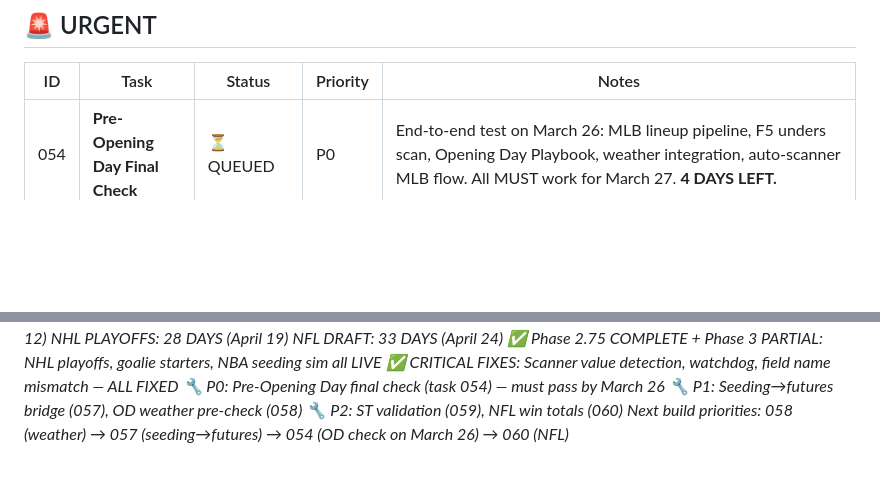
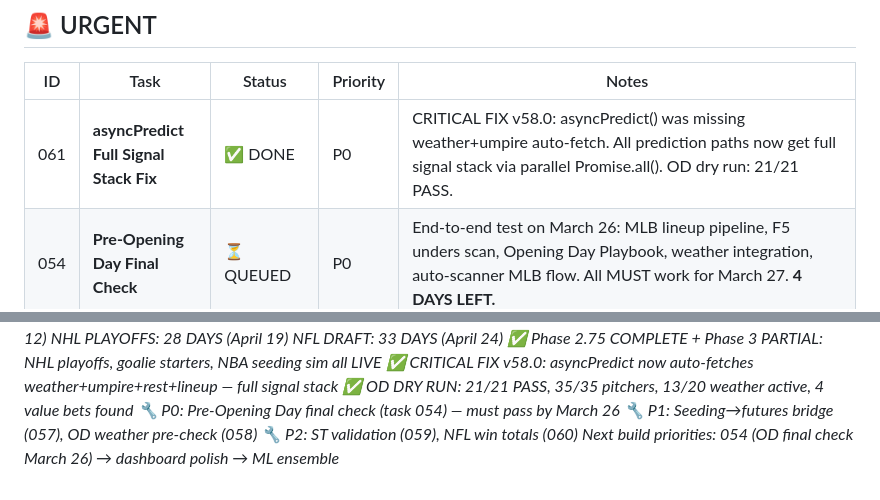
Before and after one commit to William-Metz/sportssim, a Markdown page: TASKS.md, 2 parts joined by grey strips. Drawn GitHub-style; blank space fills up the shorter version.

Commit message:
docs: update TASKS.md with session #24 log + task 061 completion

```diff
--- a/TASKS.md
+++ b/TASKS.md
@@ -3,6 +3,7 @@
 ## 🚨 URGENT
 | ID | Task | Status | Priority | Notes |
 |----|------|--------|----------|-------|
+| 061 | **asyncPredict Full Signal Stack Fix** | ✅ DONE | P0 | CRITICAL FIX v58.0: asyncPredict() was missing weather+umpire auto-fetch. All prediction paths now get full signal stack via parallel Promise.all(). OD dry run: 21/21 PASS. |
 | 054 | **Pre-Opening Day Final Check** | ⏳ QUEUED | P0 | End-to-end test on March 26: MLB lineup pipeline, F5 unders scan, Opening Day Playbook, weather integration, auto-scanner MLB flow. All MUST work for March 27. **4 DAYS LEFT.** |
 | 057 | **NBA Seeding Sim → Futures Value Bridge** | ✅ DONE | P1 | BUILT v55.0: seeding-futures-bridge.js — 10K seeding MC sim → championship/conference probs → live Odds API futures comparison. Model vs market edge detection, FADE detection, volatile matchup edge finder. 3 API endpoints + dashboard tab. |
 | 058 | **Opening Day Weather Pre-Check** | ✅ DONE | P1 | BUILT v55.0: weather-forecast.js — Open-Meteo 5-day hourly forecast for all 20 OD games. LIVE DATA: BOS@CIN GM2 = 34°F EXTREME COLD, WSH@CHC = Wrigley wind OUT 17.5mph OVER, 4 games with 28-37mph gusts. Postponement risk assessment, betting impact analysis, Wrigley/Oracle wind detection. Dashboard tab + 3 API endpoints. |
@@ -168,8 +170,9 @@
 *NHL PLAYOFFS: 28 DAYS (April 19)*
 *NFL DRAFT: 33 DAYS (April 24)*
 *✅ Phase 2.75 COMPLETE + Phase 3 PARTIAL: NHL playoffs, goalie starters, NBA seeding sim all LIVE*
-*✅ CRITICAL FIXES: Scanner value detection, watchdog, field name mismatch — ALL FIXED*
+*✅ CRITICAL FIX v58.0: asyncPredict now auto-fetches weather+umpire+rest+lineup — full signal stack*
+*✅ OD DRY RUN: 21/21 PASS, 35/35 pitchers, 13/20 weather active, 4 value bets found*
 *🔧 P0: Pre-Opening Day final check (task 054) — must pass by March 26*
 *🔧 P1: Seeding→futures bridge (057), OD weather pre-check (058)*
 *🔧 P2: ST validation (059), NFL win totals (060)*
-*Next build priorities: 058 (weather) → 057 (seeding→futures) → 054 (OD check on March 26) → 060 (NFL)*
+*Next build priorities: 054 (OD final check March 26) → dashboard polish → ML ensemble*
```
Also changed, not shown: other parts of TASKS.md (+2 -1 lines).
